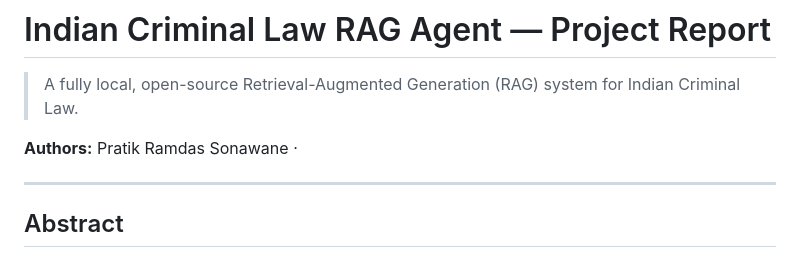
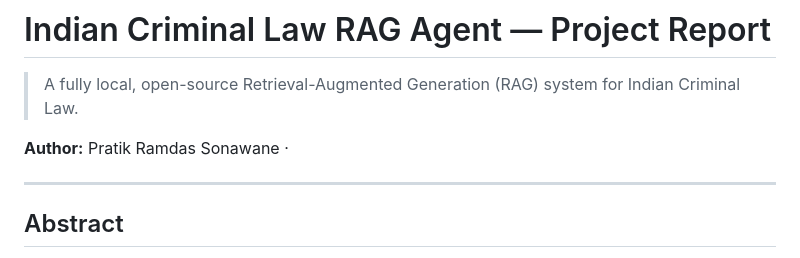
Before and after one commit to Pratik2207/indian-criminal-law-rag-agent, a Markdown page: report.md, the part around the change. GitHub-like rendering.

```diff
--- a/report.md
+++ b/report.md
@@ -2,7 +2,7 @@
 
 > A fully local, open-source Retrieval-Augmented Generation (RAG) system for Indian Criminal Law.
 
-**Authors:** Pratik Ramdas Sonawane ·
+**Author:** Pratik Ramdas Sonawane ·
 
 ---
 
```
